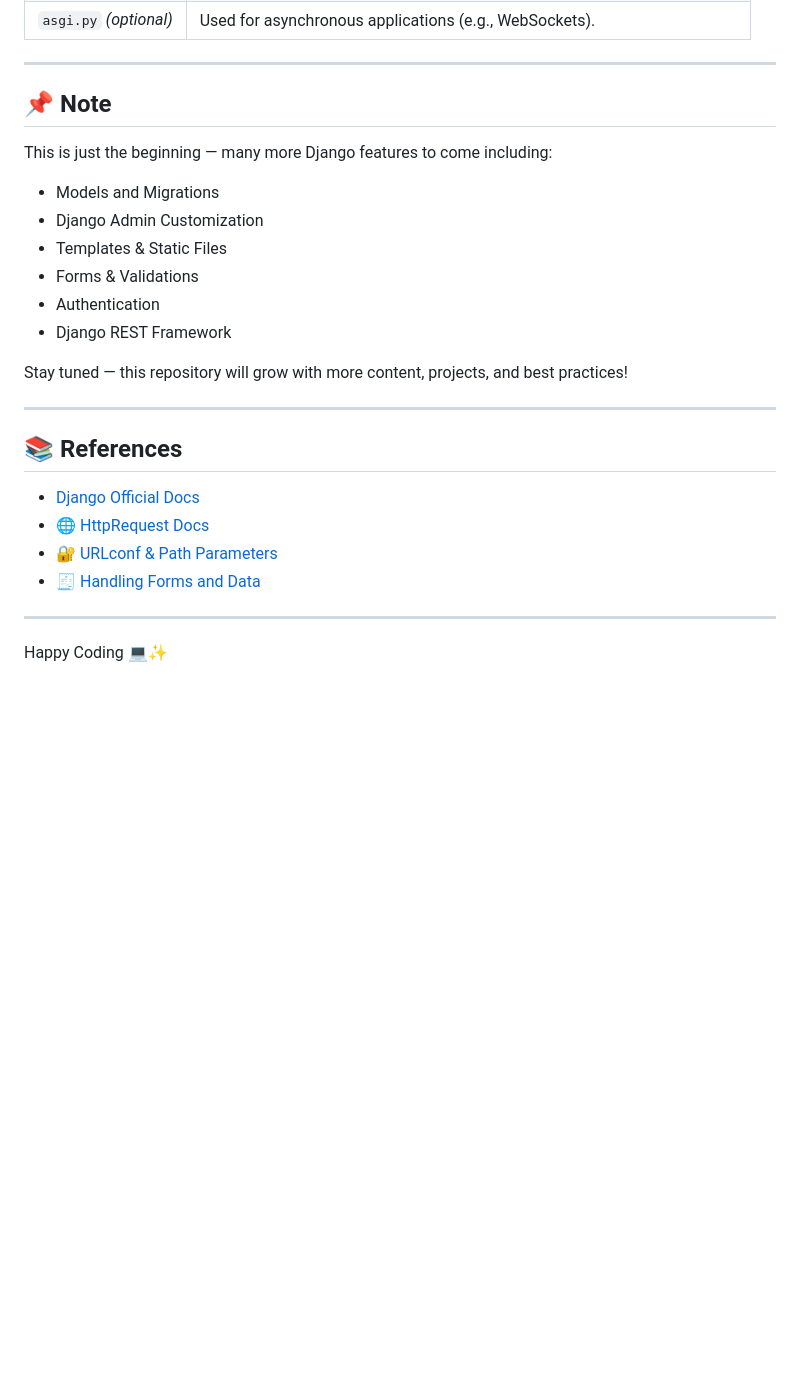
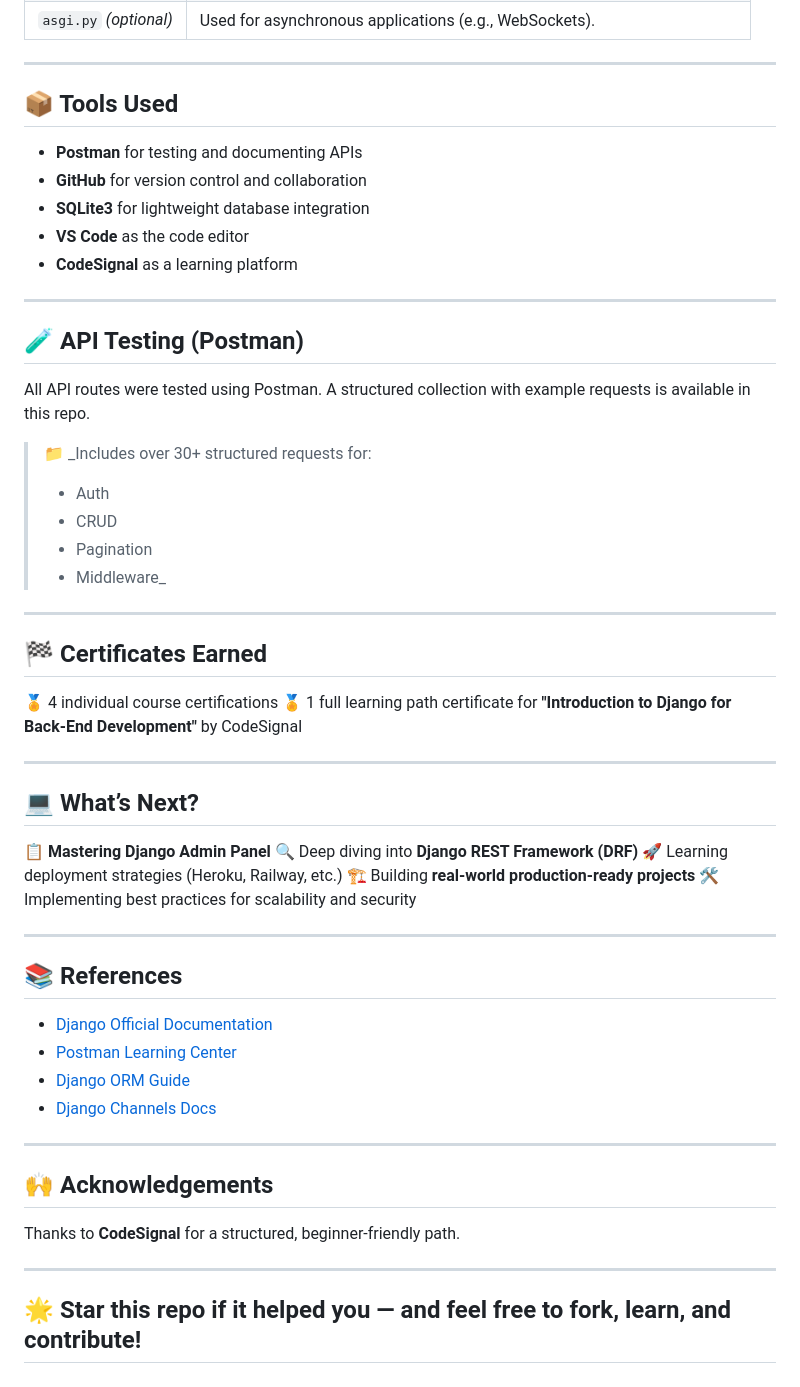
Before and after one commit to Madhav-P-2005/Code-With-Django, a Markdown page: Readme.md, the part around the change printed below. Rendered like a GitHub page; blank space fills up the shorter version.

```diff
--- a/Readme.md
+++ b/Readme.md
@@ -129,28 +120,59 @@ You can create multiple apps in one Django project (e.g., blog, users, store).
 
 ---
 
-## 📌 Note
+## 📦 Tools Used
 
-This is just the beginning — many more Django features to come including:
+* **Postman** for testing and documenting APIs
+* **GitHub** for version control and collaboration
+* **SQLite3** for lightweight database integration
+* **VS Code** as the code editor
+* **CodeSignal** as a learning platform
 
-* Models and Migrations
-* Django Admin Customization
-* Templates & Static Files
-* Forms & Validations
-* Authentication
-* Django REST Framework
+---
 
-Stay tuned — this repository will grow with more content, projects, and best practices!
+## 🧪 API Testing (Postman)
+
+All API routes were tested using Postman. A structured collection with example requests is available in this repo.
+
+> 📁 \_Includes over 30+ structured requests for:
+>
+> * Auth
+> * CRUD
+> * Pagination
+> * Middleware\_
+
+---
+
+## 🏁 Certificates Earned
+
+🏅 4 individual course certifications
+🏅 1 full learning path certificate for **"Introduction to Django for Back-End Development"** by CodeSignal
+
+---
+
+## 💻 What’s Next?
+
+📋 **Mastering Django Admin Panel**
+🔍 Deep diving into **Django REST Framework (DRF)**
+🚀 Learning deployment strategies (Heroku, Railway, etc.)
+🏗️ Building **real-world production-ready projects**
+🛠️ Implementing best practices for scalability and security
 
 ---
 
 ## 📚 References
 
-* [Django Official Docs](https://docs.djangoproject.com/en/5.2/)
-* [🌐 HttpRequest Docs](https://docs.djangoproject.com/en/5.2/ref/request-response/)
-* [🔐 URLconf & Path Parameters](https://docs.djangoproject.com/en/5.2/topics/http/urls/)
-* [🧾 Handling Forms and Data](https://docs.djangoproject.com/en/5.2/topics/forms/)
+* [Django Official Documentation](https://docs.djangoproject.com/en/5.2/)
+* [Postman Learning Center](https://learning.postman.com/)
+* [Django ORM Guide](https://docs.djangoproject.com/en/5.2/topics/db/models/)
+* [Django Channels Docs](https://channels.readthedocs.io/en/latest/)
 
 ---
 
-Happy Coding 💻✨
+## 🙌 Acknowledgements
+
+Thanks to **CodeSignal** for a structured, beginner-friendly path.
+
+---
+
+## 🌟 Star this repo if it helped you — and feel free to fork, learn, and contribute!
```
Also changed, not shown: other parts of Readme.md (+54 -63 lines).
